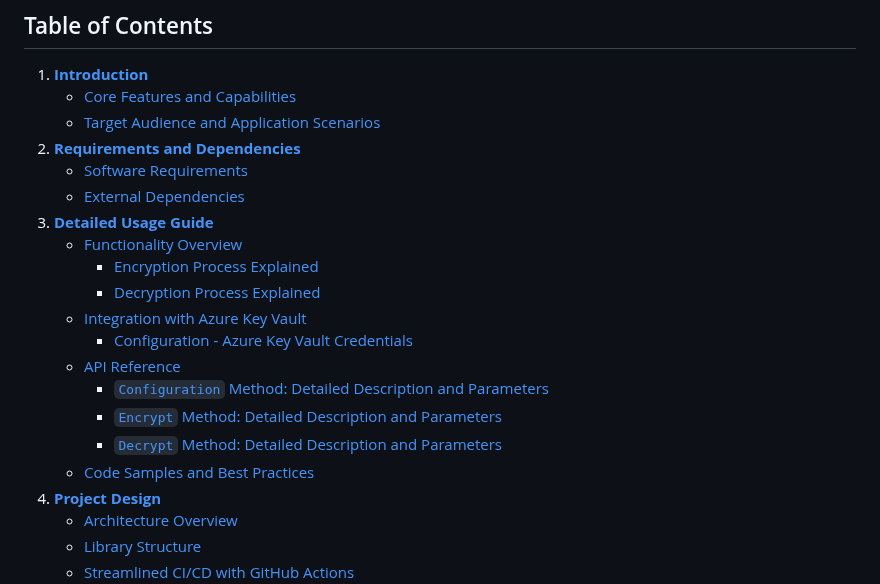
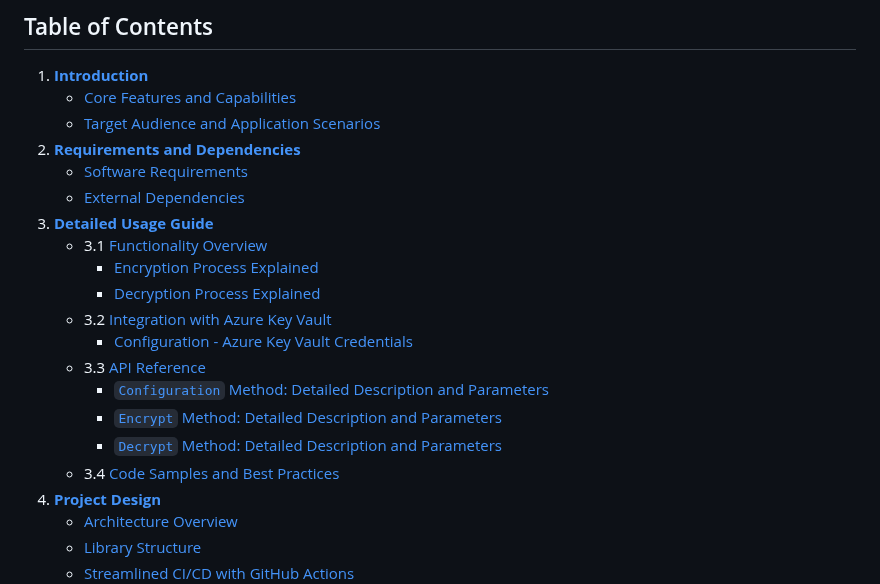
Before and after one commit to fkitsantas/Reina.Cryptography, a Markdown page: README.md, the part around the change. Rendered like a GitHub page.

```diff
--- a/README.md
+++ b/README.md
@@ -12,16 +12,16 @@ Reina Cryptography is a state-of-the-art class library for .NET and .NET Framewo
    - [Software Requirements](#software-requirements)
    - [External Dependencies](#external-dependencies)
 3. [**Detailed Usage Guide**](#detailed-usage-guide)
-   - [Functionality Overview](#functionality-overview)
-     - [Encryption Process Explained](#encryption-process-explained)
-     - [Decryption Process Explained](#decryption-process-explained)
-   - [Integration with Azure Key Vault](#integration-with-azure-key-vault)
+   - 3.1 [Functionality Overview](#functionality-overview)
+      - [Encryption Process Explained](#encryption-process-explained)
+      - [Decryption Process Explained](#decryption-process-explained)
+   - 3.2 [Integration with Azure Key Vault](#integration-with-azure-key-vault)
       - [Configuration - Azure Key Vault Credentials](#configuration---azure-key-vault-credentials)
-   - [API Reference](#api-reference)
-     - [`Configuration` Method: Detailed Description and Parameters](#configuration-method-detailed-description-and-parameters)
-     - [`Encrypt` Method: Detailed Description and Parameters](#encrypt-method-detailed-description-and-parameters)
-     - [`Decrypt` Method: Detailed Description and Parameters](#decrypt-method-detailed-description-and-parameters)
-   - [Code Samples and Best Practices](#code-samples-and-best-practices)
+   - 3.3 [API Reference](#api-reference)
+      - [`Configuration` Method: Detailed Description and Parameters](#configuration-method-detailed-description-and-parameters)
+      - [`Encrypt` Method: Detailed Description and Parameters](#encrypt-method-detailed-description-and-parameters)
+      - [`Decrypt` Method: Detailed Description and Parameters](#decrypt-method-detailed-description-and-parameters)
+   - 3.4 [Code Samples and Best Practices](#code-samples-and-best-practices)
 4. [**Project Design**](#project-design)
    - [Architecture Overview](#architecture-overview)
    - [Library Structure](#library-structure)
```
